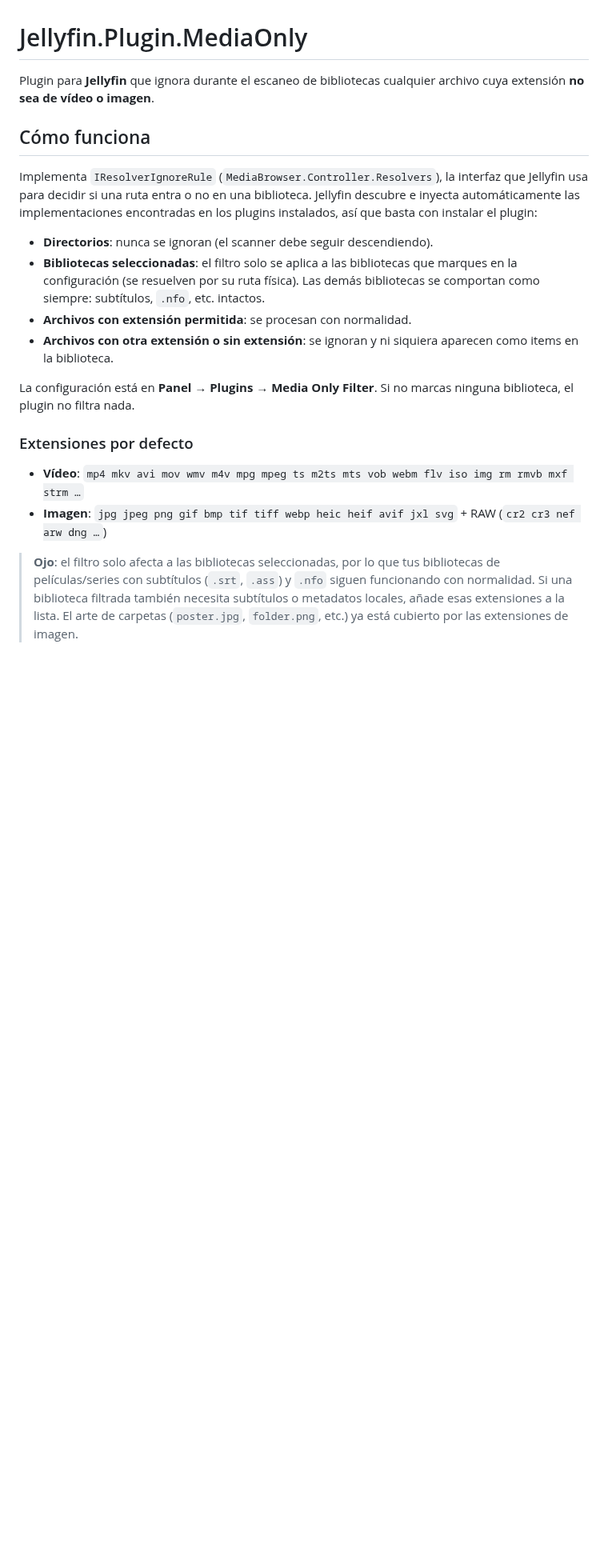
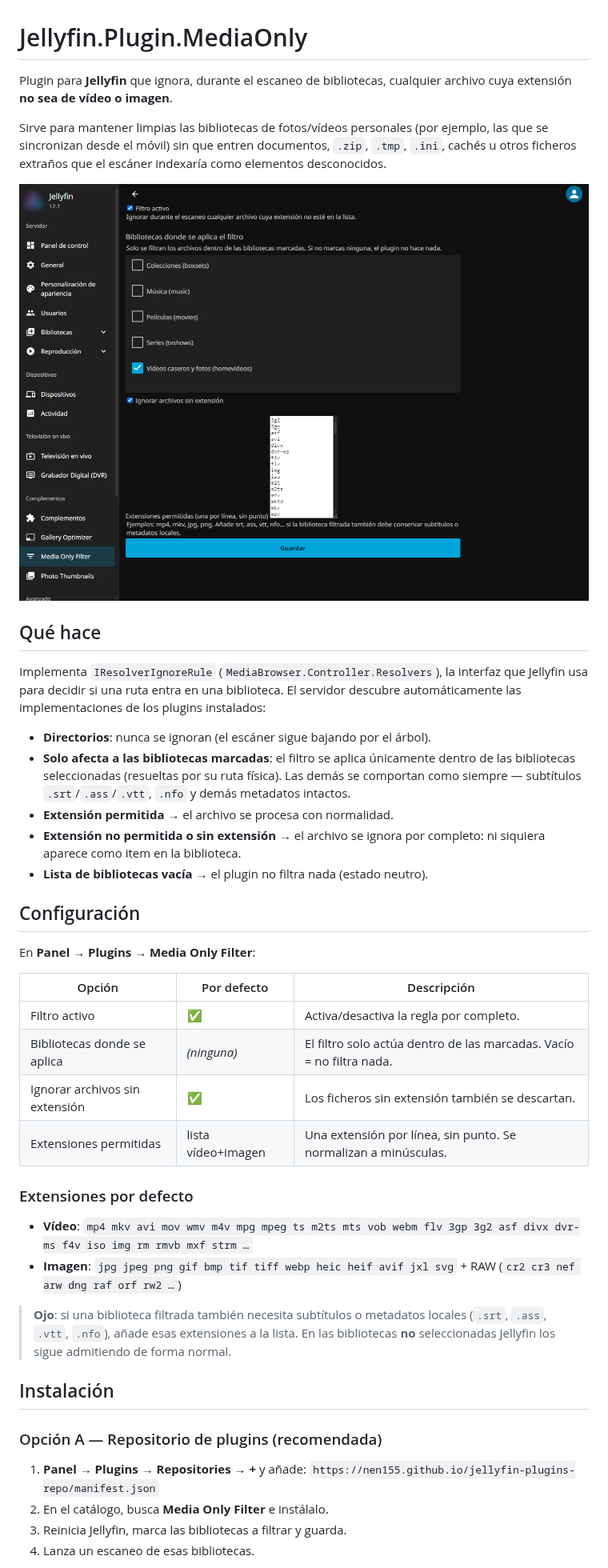
Before and after one commit to nen155/Jellyfin.Plugin.MediaOnly, a Markdown page: README.md, the part around one of its changes. Shown at 80% size. Rendered like a GitHub page; pictures changed too: docs/config-page.png (added); blank space fills up the shorter version.

```diff
--- a/README.md
+++ b/README.md
@@ -1,34 +1,61 @@
 # Jellyfin.Plugin.MediaOnly
 
-Plugin para **Jellyfin** que ignora durante el escaneo de bibliotecas cualquier
-archivo cuya extensión **no sea de vídeo o imagen**.
+Plugin para **Jellyfin** que ignora, durante el escaneo de bibliotecas,
+cualquier archivo cuya extensión **no sea de vídeo o imagen**.
 
-## Cómo funciona
+Sirve para mantener limpias las bibliotecas de fotos/vídeos personales (por
+ejemplo, las que se sincronizan desde el móvil) sin que entren documentos,
+`.zip`, `.tmp`, `.ini`, cachés u otros ficheros extraños que el escáner
+indexaría como elementos desconocidos.
+
+![Página de configuración](docs/config-page.png)
+
+## Qué hace
 
 Implementa `IResolverIgnoreRule` (`MediaBrowser.Controller.Resolvers`), la
-interfaz que Jellyfin usa para decidir si una ruta entra o no en una biblioteca.
-Jellyfin descubre e inyecta automáticamente las implementaciones encontradas en
-los plugins instalados, así que basta con instalar el plugin:
+interfaz que Jellyfin usa para decidir si una ruta entra en una biblioteca.
+El servidor descubre automáticamente las implementaciones de los plugins
+instalados:
 
-- **Directorios**: nunca se ignoran (el scanner debe seguir descendiendo).
-- **Bibliotecas seleccionadas**: el filtro solo se aplica a las bibliotecas que
-  marques en la configuración (se resuelven por su ruta física). Las demás
-  bibliotecas se comportan como siempre: subtítulos, `.nfo`, etc. intactos.
-- **Archivos con extensión permitida**: se procesan con normalidad.
-- **Archivos con otra extensión o sin extensión**: se ignoran y ni siquiera
-  aparecen como items en la biblioteca.
+- **Directorios**: nunca se ignoran (el escáner sigue bajando por el árbol).
+- **Solo afecta a las bibliotecas marcadas**: el filtro se aplica únicamente
+  dentro de las bibliotecas seleccionadas (resueltas por su ruta física). Las
+  demás se comportan como siempre — subtítulos `.srt`/`.ass`/`.vtt`, `.nfo` y
+  demás metadatos intactos.
+- **Extensión permitida** → el archivo se procesa con normalidad.
+- **Extensión no permitida o sin extensión** → el archivo se ignora por
+  completo: ni siquiera aparece como item en la biblioteca.
+- **Lista de bibliotecas vacía** → el plugin no filtra nada (estado neutro).
 
-La configuración está en **Panel → Plugins → Media Only Filter**. Si no marcas
-ninguna biblioteca, el plugin no filtra nada.
+## Configuración
+
+En **Panel → Plugins → Media Only Filter**:
+
+| Opción | Por defecto | Descripción |
+|---|---|---|
+| Filtro activo | ✅ | Activa/desactiva la regla por completo. |
+| Bibliotecas donde se aplica | *(ninguna)* | El filtro solo actúa dentro de las marcadas. Vacío = no filtra nada. |
+| Ignorar archivos sin extensión | ✅ | Los ficheros sin extensión también se descartan. |
+| Extensiones permitidas | lista vídeo+imagen | Una extensión por línea, sin punto. Se normalizan a minúsculas. |
 
 ### Extensiones por defecto
 
-- **Vídeo**: `mp4 mkv avi mov wmv m4v mpg mpeg ts m2ts mts vob webm flv iso img rm rmvb mxf strm …`
-- **Imagen**: `jpg jpeg png gif bmp tif tiff webp heic heif avif jxl svg` + RAW (`cr2 cr3 nef arw dng …`)
+- **Vídeo**: `mp4 mkv avi mov wmv m4v mpg mpeg ts m2ts mts vob webm flv 3gp 3g2 asf divx dvr-ms f4v iso img rm rmvb mxf strm …`
+- **Imagen**: `jpg jpeg png gif bmp tif tiff webp heic heif avif jxl svg` +
+  RAW (`cr2 cr3 nef arw dng raf orf rw2 …`)
 
-> **Ojo**: el filtro solo afecta a las bibliotecas seleccionadas, por lo que tus
-> bibliotecas de películas/series con subtítulos (`.srt`, `.ass`) y `.nfo`
-> siguen funcionando con normalidad. Si una biblioteca filtrada también necesita
-> subtítulos o metadatos locales, añade esas extensiones a la lista.
-> El arte de carpetas (`poster.jpg`, `folder.png`, etc.) ya está cubierto por
-> las extensiones de imagen.
+> **Ojo**: si una biblioteca filtrada también necesita subtítulos o
+> metadatos locales (`.srt`, `.ass`, `.vtt`, `.nfo`), añade esas extensiones
+> a la lista. En las bibliotecas **no** seleccionadas Jellyfin los sigue
+> admitiendo de forma normal.
+
+## Instalación
+
+### Opción A — Repositorio de plugins (recomendada)
+
+1. **Panel → Plugins → Repositories → +** y añade:
+   `https://nen155.github.io/jellyfin-plugins-repo/manifest.json`
+2. En el catálogo, busca **Media Only Filter** e instálalo.
+3. Reinicia Jellyfin, marca las bibliotecas a filtrar y guarda.
+4. Lanza un escaneo de esas bibliotecas.
+
```
Also changed, not shown: other parts of README.md (+24 -30 lines), 1 other file.
